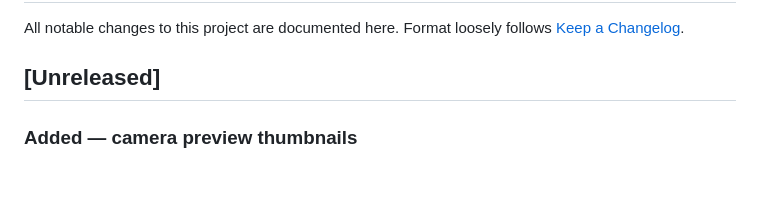
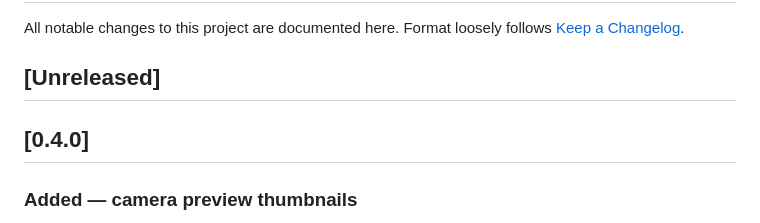
Before and after one commit to RickDB/VideoFootageServer, a Markdown page: CHANGELOG.md, the part around the change. GitHub-like rendering; blank space fills up the shorter version.

Commit message:
Release notes: fold Unreleased into v0.4.0
Bundles the Collins multi-tenant/RBAC platform and the camera preview
thumbnails feature into a single dated release entry ahead of tagging
v0.4.0 for a new GHCR image build.

Co-Authored-By: Claude Sonnet 5 <noreply@anthropic.com>
Claude-Session: https://claude.ai/code/session_012Huy1K4WJEmCADmNDnpVgc

```diff
--- a/CHANGELOG.md
+++ b/CHANGELOG.md
@@ -3,6 +3,8 @@
 All notable changes to this project are documented here. Format loosely follows [Keep a Changelog](https://keepachangelog.com/en/1.1.0/).
 
 ## [Unreleased]
+
+## [0.4.0]
 
 ### Added — camera preview thumbnails
 
```
